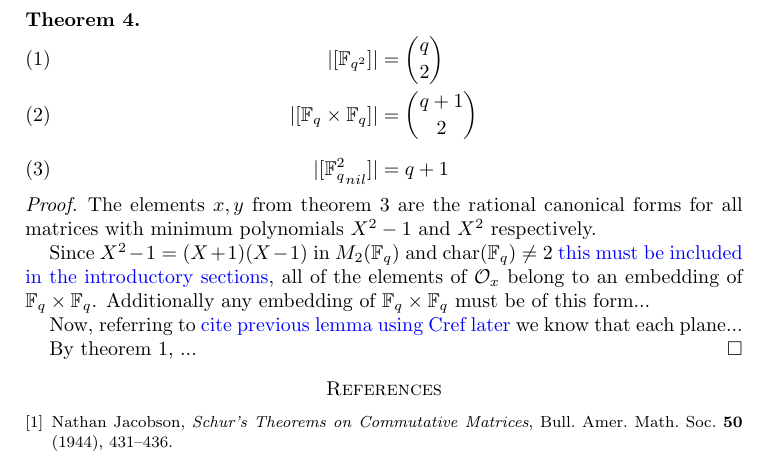
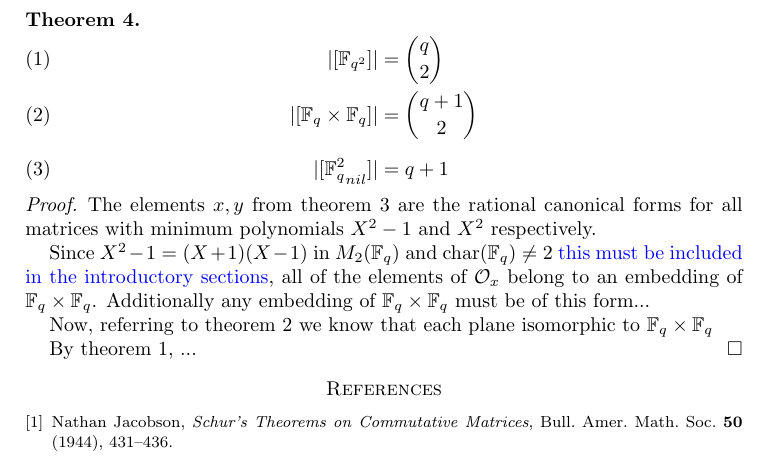
Before and after one commit to iangallagherm/senior_project_writeup, a LaTeX paper (quaternions_finite_fields.tex): part of page 4 of 4, cut so that both start at the same text. Compiled offline with pdfLaTeX.

Commit message:
Added reference to lemma in plane count theorem

```diff
--- a/quaternions_finite_fields.tex
+++ b/quaternions_finite_fields.tex
@@ -181,13 +184,13 @@ Proof outline notes:
     \end{align}
 \end{theorem}
 \begin{proof}
-The elements $x, y$ from \cref{orbitsizes} are the rational canonical forms for all matrices with minimum polynomials $X^2 - 1$ and $X^2$ respectively.
+The elements $x, y$ from \cref{orbit-sizes} are the rational canonical forms for all matrices with minimum polynomials $X^2 - 1$ and $X^2$ respectively.
 
 Since $X^2 - 1 = (X + 1)(X - 1)$ in $M_2(\bF_q)$ and $\operatorname{char}(\bF_q) \neq 2$ {\color{blue} this must be included in the introductory sections}, all of the elements of $\mathcal{O}_x$ belong to an embedding of $\bF_q \times \bF_q$. Additionally any embedding of $\bF_q \times \bF_q$ must be of this form...
 
-Now, referring to {\color{blue} cite previous lemma using Cref later} we know that each plane...
+Now, referring to \cref{square-quotient-cosets} we know that each plane isomorphic to $\bF_q \times \bF_q$
 
-By \cref{totalcount}, ...
+By \cref{total-count}, ...
 \end{proof}
 
 \begin{bibdiv}
```
Also changed, not shown: quaternions_finite_fields.pdf, quaternions_finite_fields.tex (9 more changed lines).
